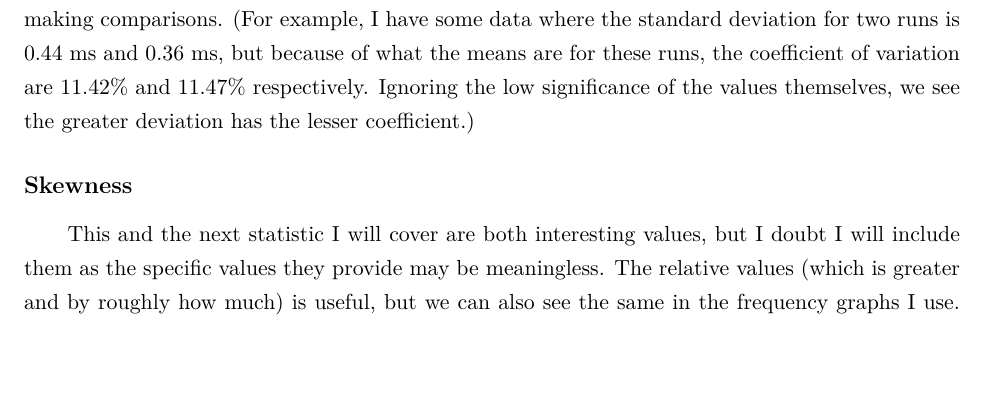
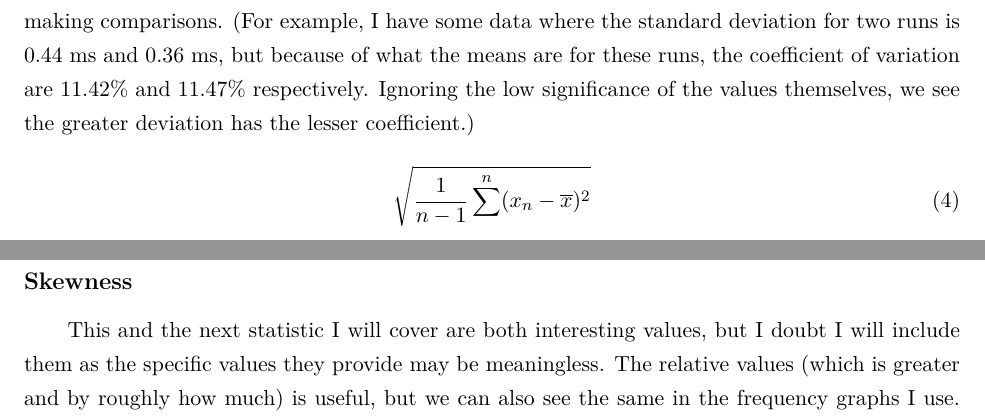
Before and after one commit to GuestJim/Serious-Statistics-Reprocessed, a LaTeX document (@LaTeX/Serious Statistics Reprocessed- Statistics.tex, which reads @LaTeX/Sections - Article/06 Characterizing Data - Distribution Properties.ltx): part of page 20 of 46 before the commit and two parts of pages 20 and 21 of 46 after it, the two joined at a grey line, cut so that both start at the same text, the shorter picture padded with empty space. Compiled offline with XeLaTeX.

Commit message:
Forgot a formula (Standard Deviation)

```diff
--- a/@LaTeX/Sections - Article/06 Characterizing Data - Distribution Properties.ltx
+++ b/@LaTeX/Sections - Article/06 Characterizing Data - Distribution Properties.ltx
@@ -23,6 +23,10 @@ Another value that could be used here is the Coefficient of Variation, which is
 This results in a unitless ratio or percentage that may be easier to interpret in some circumstances as it does not require checking the mean when making comparisons.
 (For example, I have some data where the standard deviation for two runs is 0.44 ms and 0.36 ms, but because of what the means are for these runs, the coefficient of variation are 11.42\% and 11.47\% respectively.
 Ignoring the low significance of the values themselves, we see the greater deviation has the lesser coefficient.)
+
+\begin{equation}
+	\sqrt{\frac{1}{n - 1}\sum\limits^n (x_n - \overline{x})^2}
+\end{equation}
 
 \subsection{Skewness}
 
```
Also changed, not shown: @LaTeX/Sections - Article/04 Characterizing Data - Averages.ltx (+0 -1 lines).
